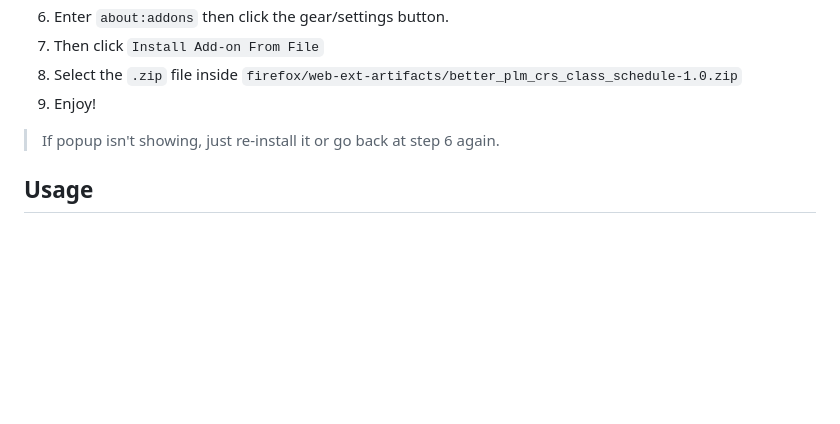
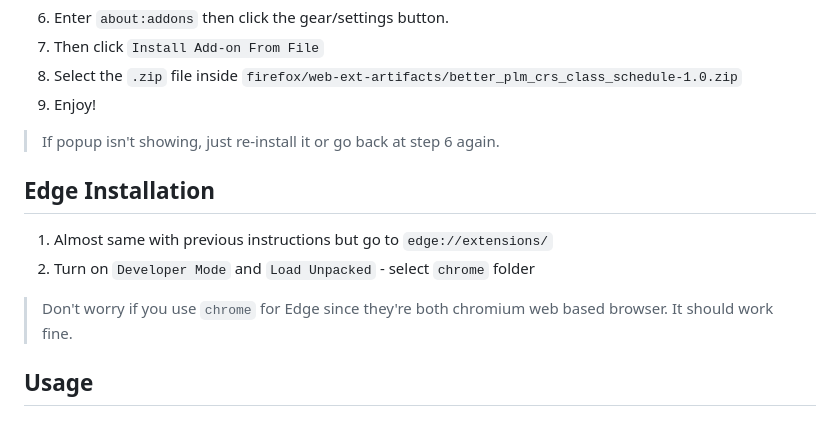
Before and after one commit to drianlarde/plm-crs-better-scheduler, a Markdown page: README.md, the part around the change. Drawn GitHub-style; blank space fills up the shorter version.

Commit message:
[Misc][Adrian] Update README.md - Adding Edge Installation Instructions

```diff
--- a/README.md
+++ b/README.md
@@ -37,6 +37,12 @@ Better PLM Class Schedule is a web extension that enhances the class scheduling
 9. Enjoy!
 
 > If popup isn't showing, just re-install it or go back at step 6 again.
+
+## Edge Installation
+1. Almost same with previous instructions but go to `edge://extensions/`
+2. Turn on `Developer Mode` and `Load Unpacked` - select `chrome` folder
+
+> Don't worry if you use `chrome` for Edge since they're both chromium web based browser. It should work fine.
 
 ## Usage
 
```
